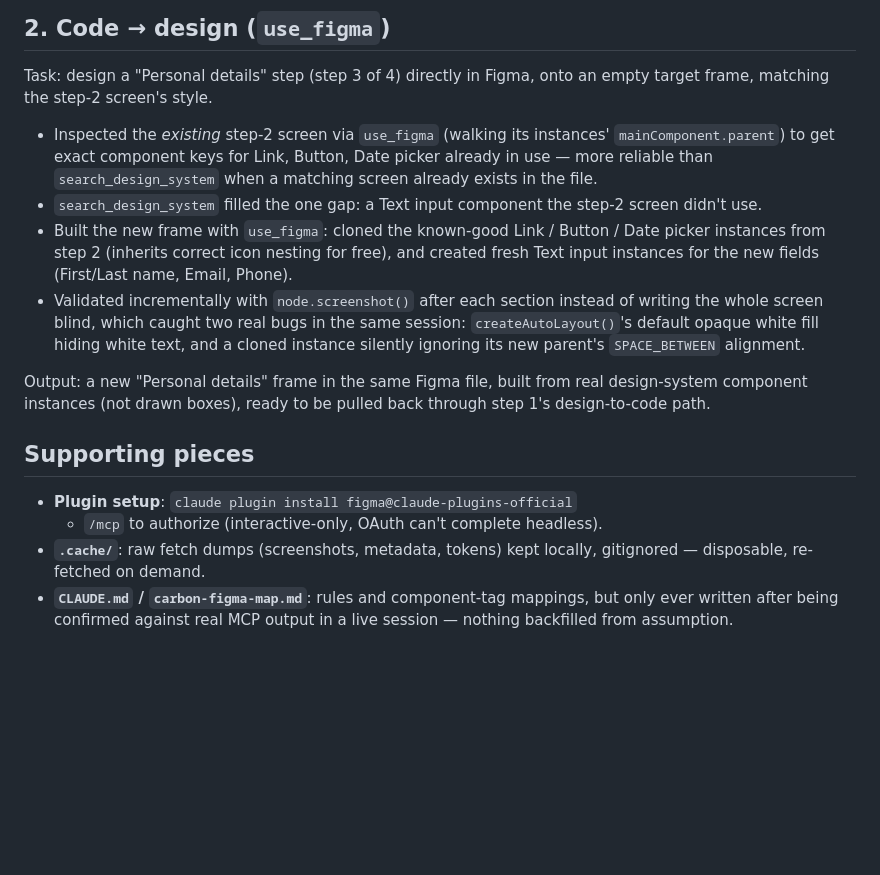
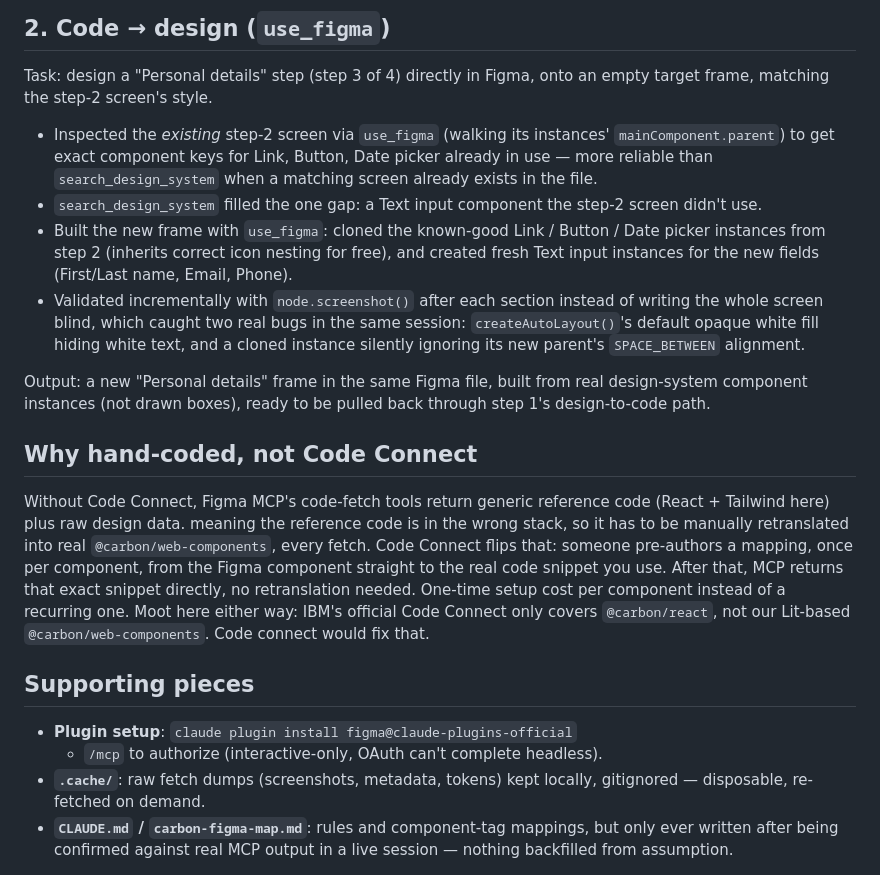
Before and after one commit to Knorgias/ibm-ds, a Markdown page: demo.md, the part around the change. Drawn GitHub-style; blank space fills up the shorter version.

Commit message:
Add Code Connect explanation to demo.md

```diff
--- a/demo.md
+++ b/demo.md
@@ -37,7 +37,7 @@ server and screenshotting it in an actual browser
 Task: design a "Personal details" step (step 3 of 4) directly in
 Figma, onto an empty target frame, matching the step-2 screen's style.
 
-- Inspected the *existing* step-2 screen via `use_figma` (walking its
+- Inspected the _existing_ step-2 screen via `use_figma` (walking its
   instances' `mainComponent.parent`) to get exact component keys for
   Link, Button, Date picker already in use — more reliable than
   `search_design_system` when a matching screen already exists in the
@@ -58,11 +58,24 @@ Output: a new "Personal details" frame in the same Figma file, built
 from real design-system component instances (not drawn boxes),
 ready to be pulled back through step 1's design-to-code path.
 
+## Why hand-coded, not Code Connect
+
+Without Code Connect, Figma MCP's code-fetch tools return generic
+reference code (React + Tailwind here) plus raw design data. meaning the
+reference code is in the wrong stack, so it has to be manually
+retranslated into real `@carbon/web-components`, every fetch. Code
+Connect flips that: someone pre-authors a mapping, once per component,
+from the Figma component straight to the real code snippet you use.
+After that, MCP returns that exact snippet directly, no retranslation
+needed. One-time setup cost per component instead of a recurring one.
+Moot here either way: IBM's official Code Connect only covers
+`@carbon/react`, not our Lit-based `@carbon/web-components`. Code connect would fix that.
+
 ## Supporting pieces
 
 - **Plugin setup**: `claude plugin install figma@claude-plugins-official`
-  + `/mcp` to authorize (interactive-only, OAuth can't complete
-  headless).
+  - `/mcp` to authorize (interactive-only, OAuth can't complete
+    headless).
 - **`.cache/`**: raw fetch dumps (screenshots, metadata, tokens) kept
   locally, gitignored — disposable, re-fetched on demand.
 - **`CLAUDE.md` / `carbon-figma-map.md`**: rules and component-tag
```
